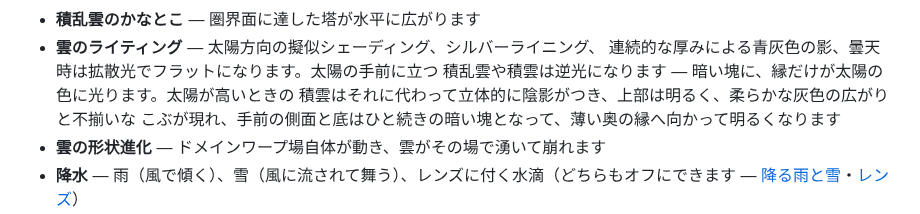
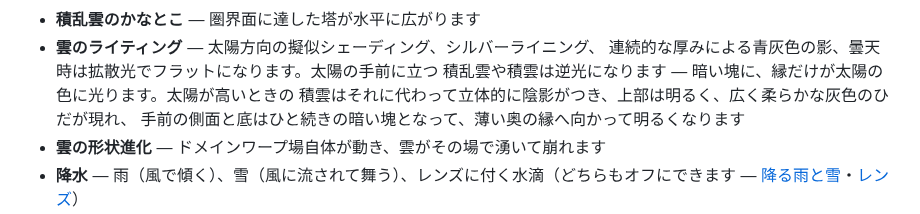
Before and after one commit to takustaqu/atmosphere, a Markdown page: README.ja.md, the part around the change. Drawn GitHub-style.

Commit message:
Describe the broader shading of the backlit cumulus in README and CHANGELOG
Co-Authored-By: Claude Opus 5.5 <noreply@anthropic.com>

```diff
--- a/README.ja.md
+++ b/README.ja.md
@@ -44,8 +44,8 @@ const sky = new Atmosphere(canvas, {
 - **雲のライティング** — 太陽方向の擬似シェーディング、シルバーライニング、
   連続的な厚みによる青灰色の影、曇天時は拡散光でフラットになります。太陽の手前に立つ
   積乱雲や積雲は逆光になります — 暗い塊に、縁だけが太陽の色に光ります。太陽が高いときの
-  積雲はそれに代わって立体的に陰影がつき、上部は明るく、柔らかな灰色の広がりと不揃いな
-  こぶが現れ、手前の側面と底はひと続きの暗い塊となって、薄い奥の縁へ向かって明るくなります
+  積雲はそれに代わって立体的に陰影がつき、上部は明るく、広く柔らかな灰色のひだが現れ、
+  手前の側面と底はひと続きの暗い塊となって、薄い奥の縁へ向かって明るくなります
 - **雲の形状進化** — ドメインワープ場自体が動き、雲がその場で湧いて崩れます
 - **降水** — 雨（風で傾く）、雪（風に流されて舞う）、レンズに付く水滴（どちらもオフにできます — [降る雨と雪](#降る雨と雪)・[レンズ](#レンズ)）
 - **荒天** — 稲光（ときどき稲妻そのものも）、暴風による雲の乱流、遠くの積乱雲や雨雲の下に
```
Also changed, not shown: CHANGELOG.md (+14 -12 lines), README.md (+2 -2 lines).
